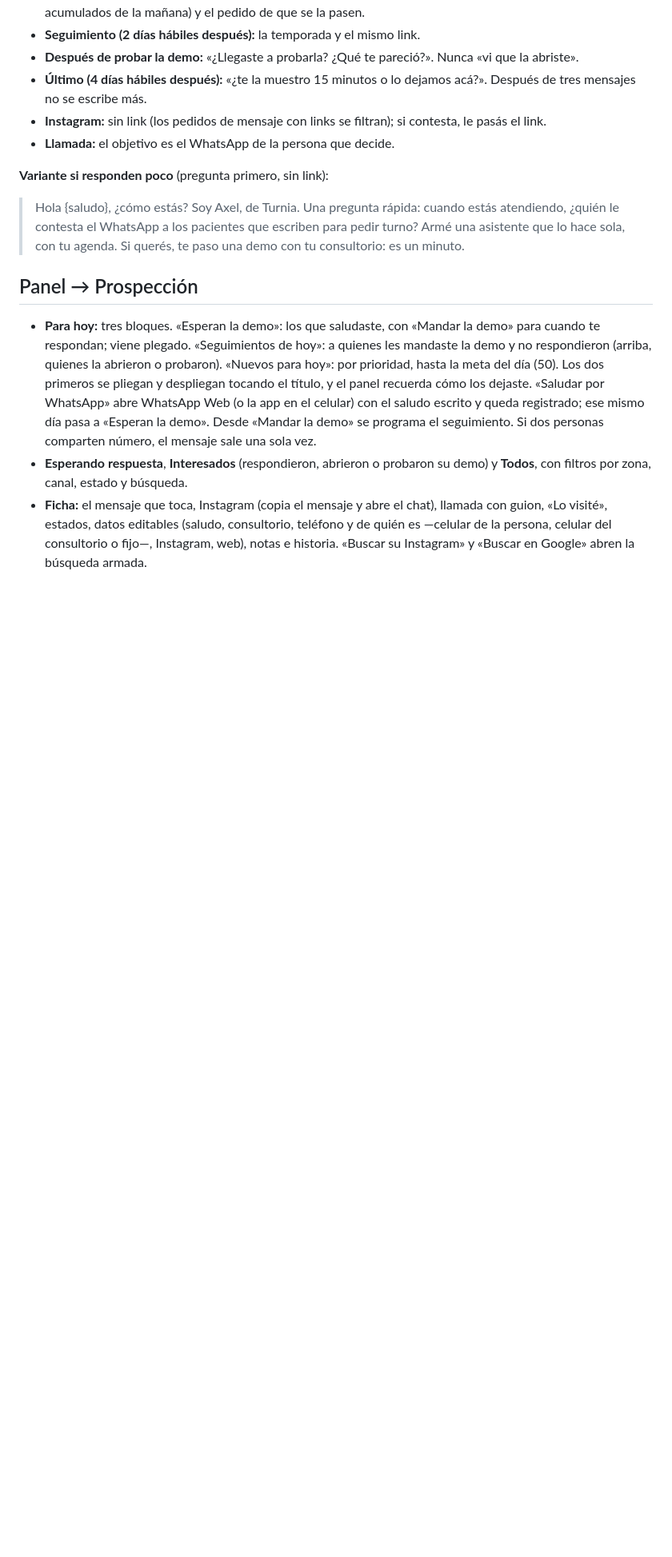
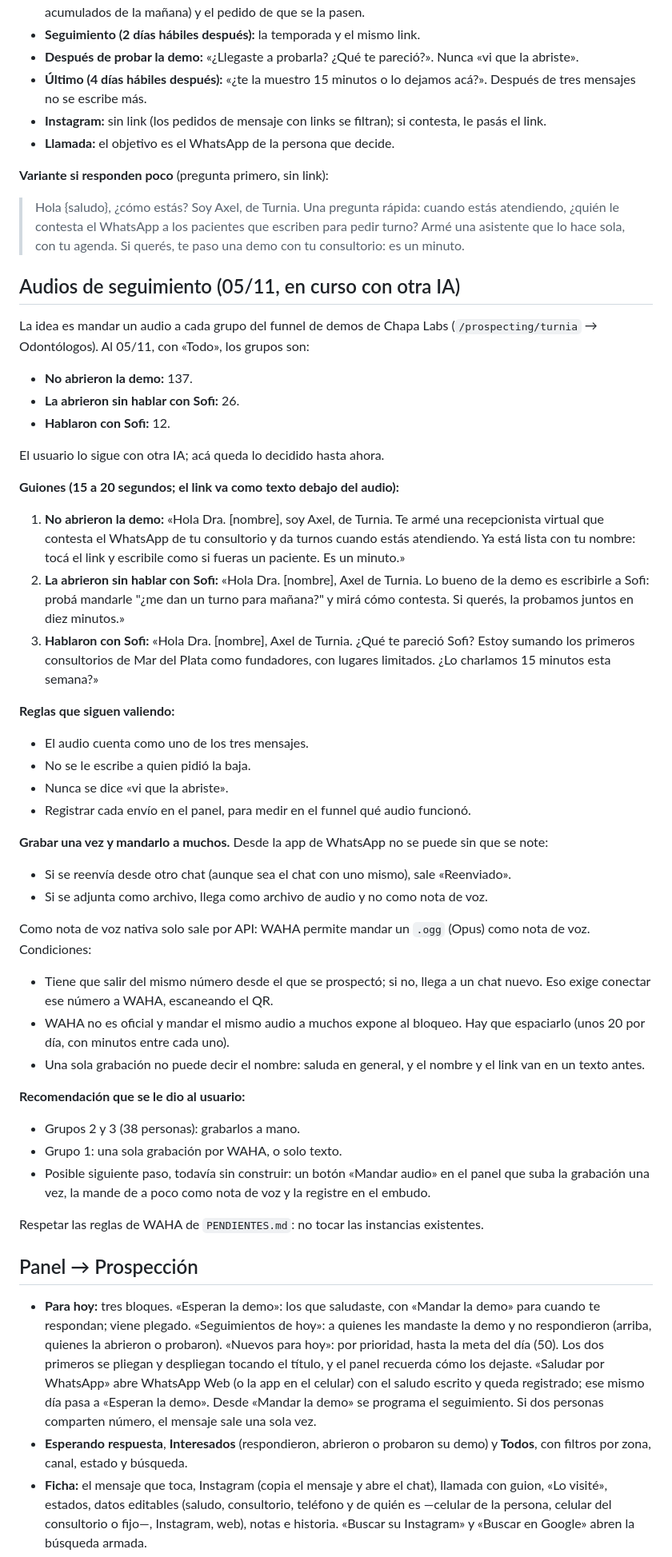
Before and after one commit to axellaban/turniasalud, a Markdown page: PLAN_PROSPECCION.md, the part around the change. Shown at 80% size. Rendered like a GitHub page; blank space fills up the shorter version.

Commit message:
Anotar los audios de seguimiento del funnel de demos (lo sigue otra IA) (#121)
Claude-Session: https://claude.ai/code/session_01B8z11CtdBeTcwE8SKgpeai

Co-authored-by: Claude <noreply@anthropic.com>

```diff
--- a/PLAN_PROSPECCION.md
+++ b/PLAN_PROSPECCION.md
@@ -115,6 +115,44 @@ Se editan en Panel → Prospección → Mensajes y metas. Los de fábrica:
 
 > Hola {saludo}, ¿cómo estás? Soy Axel, de Turnia. Una pregunta rápida: cuando estás atendiendo, ¿quién le contesta el WhatsApp a los pacientes que escriben para pedir turno? Armé una asistente que lo hace sola, con tu agenda. Si querés, te paso una demo con tu consultorio: es un minuto.
 
+## Audios de seguimiento (05/11, en curso con otra IA)
+
+La idea es mandar un audio a cada grupo del funnel de demos de Chapa Labs (`/prospecting/turnia` → Odontólogos). Al 05/11, con «Todo», los grupos son:
+
+- **No abrieron la demo:** 137.
+- **La abrieron sin hablar con Sofi:** 26.
+- **Hablaron con Sofi:** 12.
+
+El usuario lo sigue con otra IA; acá queda lo decidido hasta ahora.
+
+**Guiones (15 a 20 segundos; el link va como texto debajo del audio):**
+
+1. **No abrieron la demo:** «Hola Dra. [nombre], soy Axel, de Turnia. Te armé una recepcionista virtual que contesta el WhatsApp de tu consultorio y da turnos cuando estás atendiendo. Ya está lista con tu nombre: tocá el link y escribile como si fueras un paciente. Es un minuto.»
+2. **La abrieron sin hablar con Sofi:** «Hola Dra. [nombre], Axel de Turnia. Lo bueno de la demo es escribirle a Sofi: probá mandarle "¿me dan un turno para mañana?" y mirá cómo contesta. Si querés, la probamos juntos en diez minutos.»
+3. **Hablaron con Sofi:** «Hola Dra. [nombre], Axel de Turnia. ¿Qué te pareció Sofi? Estoy sumando los primeros consultorios de Mar del Plata como fundadores, con lugares limitados. ¿Lo charlamos 15 minutos esta semana?»
+
+**Reglas que siguen valiendo:**
+- El audio cuenta como uno de los tres mensajes.
+- No se le escribe a quien pidió la baja.
+- Nunca se dice «vi que la abriste».
+- Registrar cada envío en el panel, para medir en el funnel qué audio funcionó.
+
+**Grabar una vez y mandarlo a muchos.** Desde la app de WhatsApp no se puede sin que se note:
+- Si se reenvía desde otro chat (aunque sea el chat con uno mismo), sale «Reenviado».
+- Si se adjunta como archivo, llega como archivo de audio y no como nota de voz.
+
+Como nota de voz nativa solo sale por API: WAHA permite mandar un `.ogg` (Opus) como nota de voz. Condiciones:
+- Tiene que salir del mismo número desde el que se prospectó; si no, llega a un chat nuevo. Eso exige conectar ese número a WAHA, escaneando el QR.
+- WAHA no es oficial y mandar el mismo audio a muchos expone al bloqueo. Hay que espaciarlo (unos 20 por día, con minutos entre cada uno).
+- Una sola grabación no puede decir el nombre: saluda en general, y el nombre y el link van en un texto antes.
+
+**Recomendación que se le dio al usuario:**
+- Grupos 2 y 3 (38 personas): grabarlos a mano.
+- Grupo 1: una sola grabación por WAHA, o solo texto.
+- Posible siguiente paso, todavía sin construir: un botón «Mandar audio» en el panel que suba la grabación una vez, la mande de a poco como nota de voz y la registre en el embudo.
+
+Respetar las reglas de WAHA de `PENDIENTES.md`: no tocar las instancias existentes.
+
 ## Panel → Prospección
 
 - **Para hoy:** tres bloques. «Esperan la demo»: los que saludaste, con «Mandar la demo» para cuando te respondan; viene plegado. «Seguimientos de hoy»: a quienes les mandaste la demo y no respondieron (arriba, quienes la abrieron o probaron). «Nuevos para hoy»: por prioridad, hasta la meta del día (50). Los dos primeros se pliegan y despliegan tocando el título, y el panel recuerda cómo los dejaste. «Saludar por WhatsApp» abre WhatsApp Web (o la app en el celular) con el saludo escrito y queda registrado; ese mismo día pasa a «Esperan la demo». Desde «Mandar la demo» se programa el seguimiento. Si dos personas comparten número, el mensaje sale una sola vez.
```
Also changed, not shown: PENDIENTES.md (+2 -0 lines).
